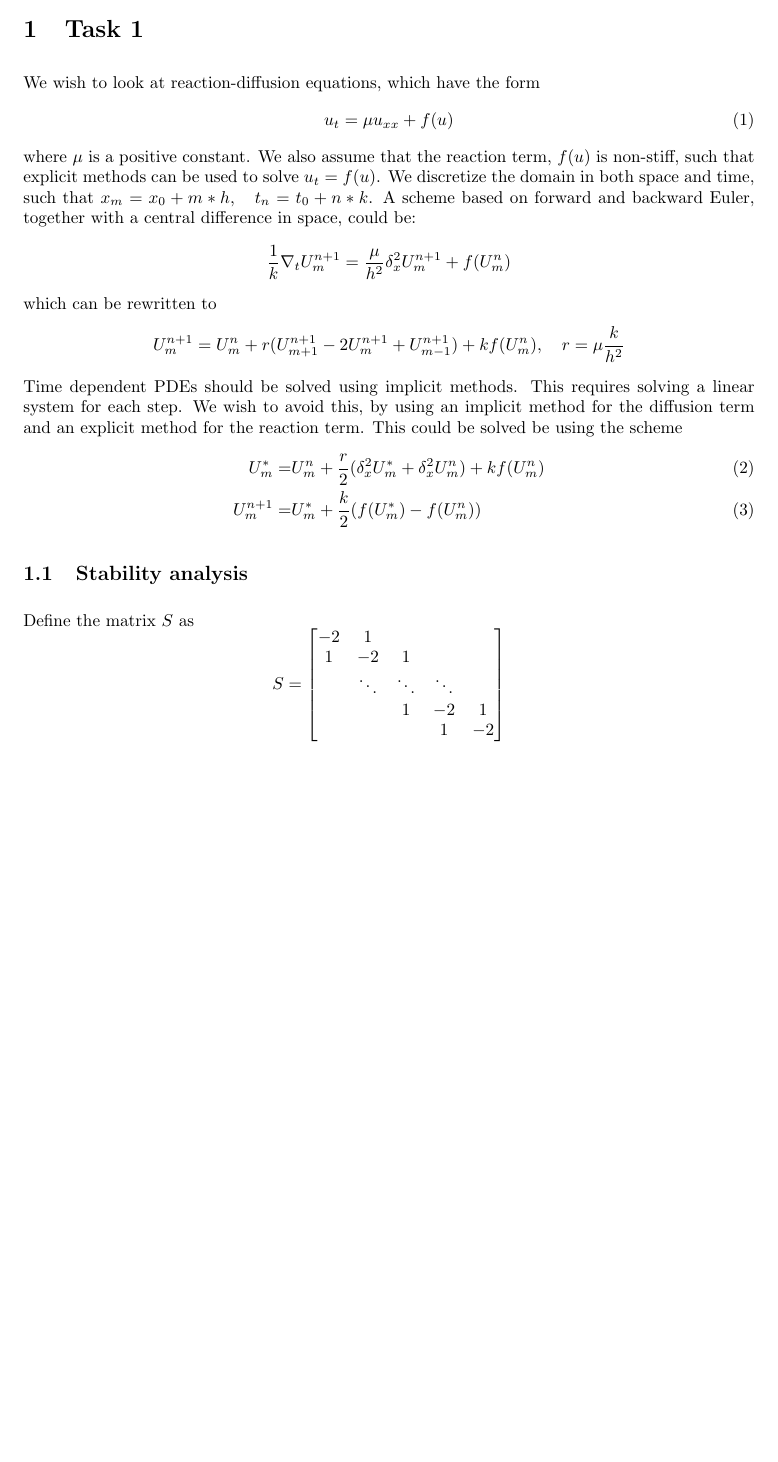
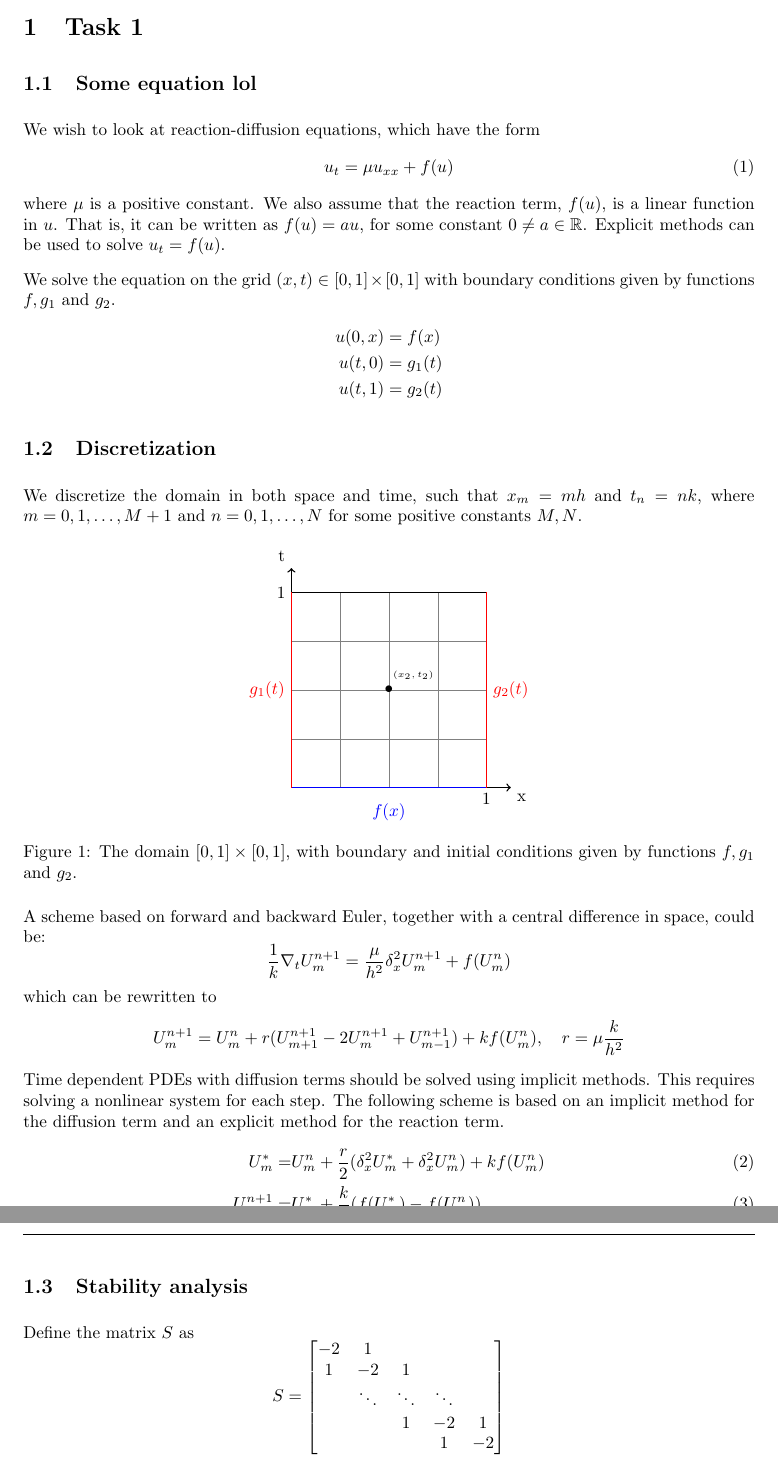
Before and after one commit to Kajrakso/numdiff_project1, a LaTeX document (report/main.tex, which reads report/Sections/Oppg1.tex, report/packages.sty): part of page 2 of 4 before the commit and two parts of pages 2 and 3 of 5 after it, the two joined at a grey line, cut so that both start at the same text, the shorter picture padded with empty space. Compiled offline with pdfLaTeX.

Commit message:
Rewrote bits of task 1 added a diagram for the domain

```diff
--- a/report/Sections/Oppg1.tex
+++ b/report/Sections/Oppg1.tex
@@ -1,17 +1,76 @@
 \section{Task 1}
+
+\subsection{Some equation lol}
+
 We wish to look at reaction-diffusion equations, which have the form
 \begin{equation}
     \label{eq:original_eq}
      u_t = \mu u_{xx} + f(u)
 \end{equation}
-where $\mu$ is a positive constant. We also assume that the reaction term, $f(u)$ is non-stiff, such that explicit methods can be used to solve $u_t = f(u)$.
-We discretize the domain in both space and time, such that $x_m = x_0 + m*h, \quad t_n = t_0 + n*k$.
-A scheme based on forward and backward Euler, together with a central difference in space, could be:
-$$ \frac{1}{k}\nabla_tU_{m}^{n+1}=\frac{\mu}{h^2}\delta_x^2U_{m}^{n+1}+f(U_{m}^{n} )$$
+where $\mu$ is a positive constant.
+We also assume that the reaction term,
+$f(u)$, is a linear function in \( u \).
+That is, it can be written as \( f(u) = au \),
+for some constant \( 0 \neq a \in \mathbb{R} \).
+Explicit methods can be used to solve $u_t = f(u)$.
+
+We solve the equation on
+the grid \( (x, t) \in [0, 1] \times [0, 1] \)
+with boundary conditions given by functions
+\( f, g_1 \) and \( g_2 \).
+\begin{align*}
+  u(0, x) &= f(x) \\
+  u(t, 0) &= g_1(t) \\
+  u(t, 1) &= g_2(t)
+\end{align*}
+
+\subsection{Discretization}
+
+We discretize the domain in both space and time,
+such that $x_m = mh$ and $t_n = nk$,
+where \( m = 0, 1, \dots, M + 1\) and \( n = 0, 1, \dots, N \)
+for some positive constants \( M, N \).
+
+\begin{figure}[!h]
+\centering
+\label{fig:disc}
+\begin{tikzpicture}
+  \draw[help lines] (0,0) grid (4, 4);
+
+  \draw[thick,->] (0,0) -- (4.5,0) node[anchor=north west] {x};
+  \draw[thick,->] (0,0) -- (0,4.5) node[anchor=south east] {t};
+
+  \draw[very thin] (0,4) node[anchor=east] {\( 1 \)} -- (4,4) ;
+  \draw[very thin] (4,0) node[anchor=north] {\( 1 \)} -- (4,4) ;
+
+    \node[blue,rectangle] at (2, -0.5) {\( f(x) \)};
+    \draw[blue, thick] (0,0) -- (4,0);
+
+    \node[red,rectangle] at (-0.5,2) {\( g_1(t) \)};
+    \node[red,rectangle] at (4.5,2) {\( g_2(t) \)};
+    \draw[red, thick] (0,0) -- (0,4);
+    \draw[red, thick] (4,0)  -- (4,4);
+
+    \node at (2.5,2.3) {\tiny \( (x_2, t_2) \)};
+    \node at (2,2) {\textbullet};
+\end{tikzpicture}
+\caption{The domain \( [0, 1] \times [0, 1] \), with boundary and initial conditions
+given by functions \( f, g_1 \) and \( g_2 \).}
+\end{figure}
+
+A scheme based on forward and backward Euler,
+together with a central difference in space, could be:
+$$
+  \frac{1}{k}\nabla_tU_{m}^{n+1}=\frac{\mu}{h^2}\delta_x^2U_{m}^{n+1}+f(U_{m}^{n} )
+$$
 which can be rewritten to
-$$U_{m}^{n+1} = U_{m}^{n} + r (U_{m+1}^{n+1}-2U_{m}^{n+1}+U_{m-1}^{n+1}) + kf(U_{m}^{n}), \quad r = \mu\frac{k}{h^2}$$
-Time dependent PDEs should be solved using implicit methods. This requires solving a linear system for each step. We wish to avoid this, by using an implicit method for the diffusion term and an explicit method for the reaction term.
-This could be solved be using the scheme
+$$
+  U_{m}^{n+1} = U_{m}^{n} + r (U_{m+1}^{n+1}-2U_{m}^{n+1}+U_{m-1}^{n+1}) + kf(U_{m}^{n}), \quad r = \mu\frac{k}{h^2}
+$$
+Time dependent PDEs with diffusion terms should be solved using implicit methods.
+This requires solving a nonlinear system for each step.
+The following scheme is based on an implicit method
+for the diffusion term and an explicit method for the reaction term.
 \begin{align}
   \label{eq:scheme_implicit_eq}
     U_{m}^{*} =& U_{m}^{n} +\frac{r}{2}(\delta_x^2 U_{m}^{*} + \delta_x^2 U_{m}^{n} ) + kf(U_{m}^{n}) \\
--- a/report/packages.sty
+++ b/report/packages.sty
@@ -44,7 +44,7 @@
 \newcommand{\source}[1]{\vspace{-4pt} \caption*{\hfill \footnotesize{Source: {#1}} } }   % Easily insert sources in images
 
 % --- Code ---
-\usepackage{minted} % Includes several programming languages and styles, visit --https://www.ntnu.no/wiki/display/imtsoftware/Code+in+LaTeX-- for more information and examples
+% \usepackage{minted} % Includes several programming languages and styles, visit --https://www.ntnu.no/wiki/display/imtsoftware/Code+in+LaTeX-- for more information and examples
 
 % --- Colors ---
 \usepackage[dvipsnames]{xcolor} % Using colors in LaTeX. This package is placed here as it needs to be imported previous to the flow chart packages to ensure no errors.
```
